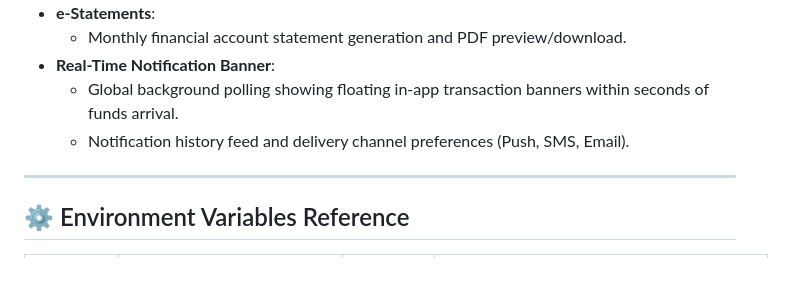
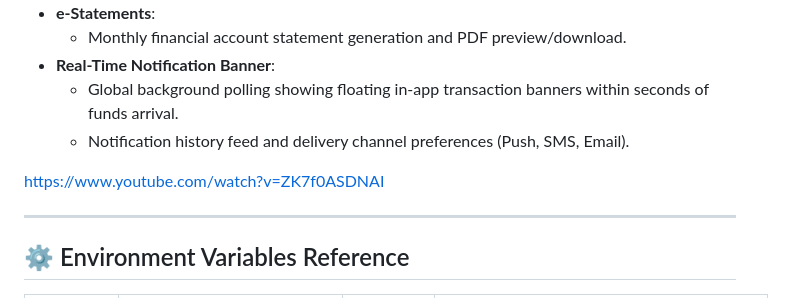
Before and after one commit to Bunchhay1/Bunchhay1-Bank-Microservice-Api-With-Swift, a Markdown page: README.md, the part around one of its changes. Rendered like a GitHub page; blank space fills up the shorter version.

Commit message:
Add promotional video link to README
Added a link to a promotional video for the Titan Banking Platform.

```diff
--- a/README.md
+++ b/README.md
@@ -215,6 +217,10 @@ The mobile client is a native iOS application built with **SwiftUI** and **MVVM*
 
 
 
+https://www.youtube.com/watch?v=ZK7f0ASDNAI
+
+
+
 ---
 
 ## ⚙️ Environment Variables Reference
```
Also changed, not shown: other parts of README.md (+2 -0 lines).
